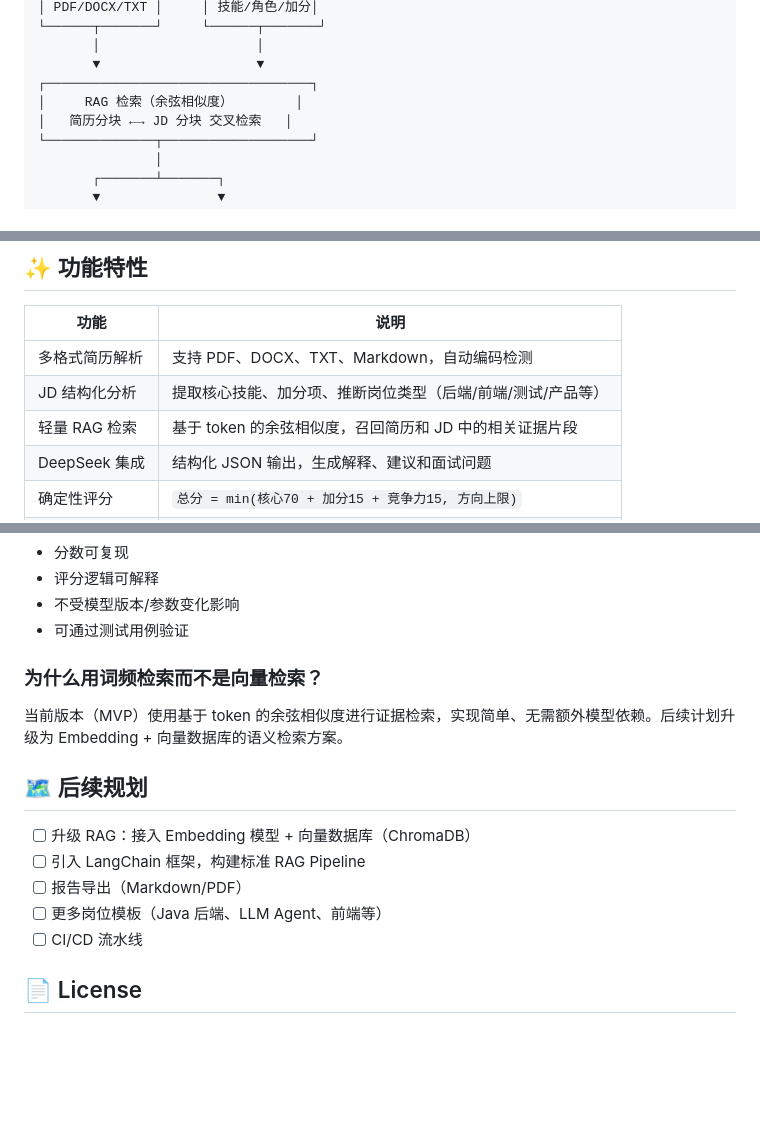
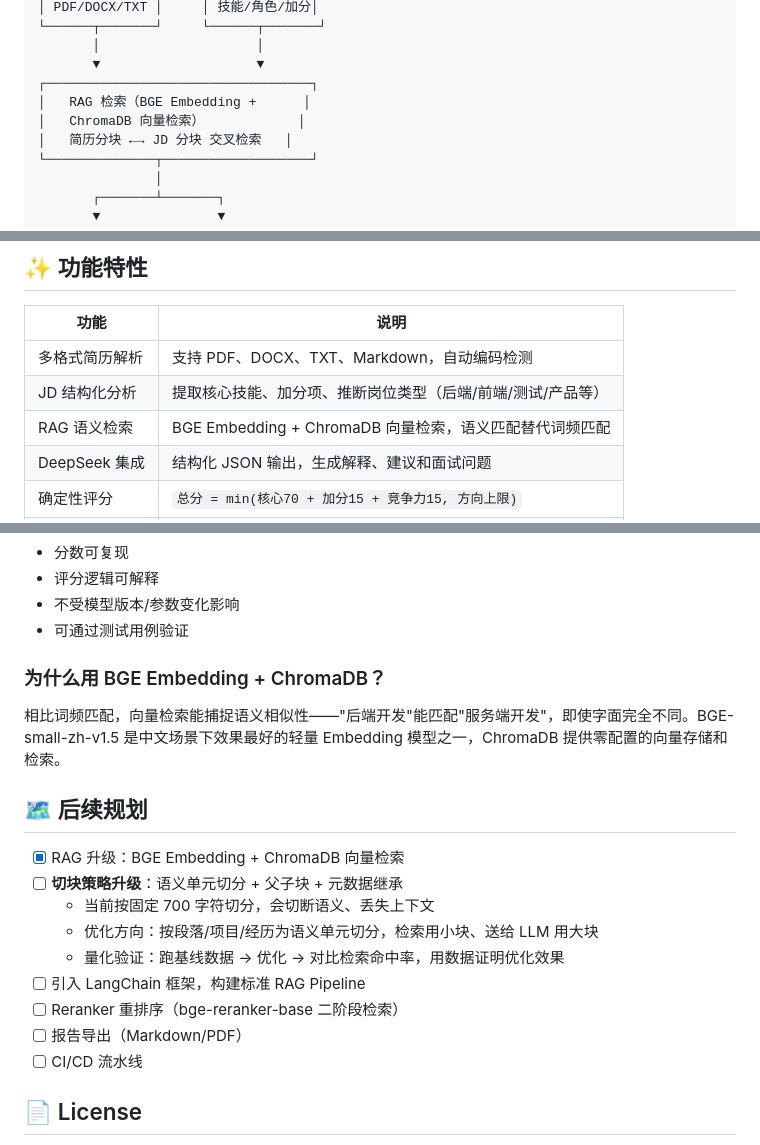
Before and after one commit to lzffzl13/JobFit, a Markdown page: README.md, 3 parts joined by grey strips. GitHub-like rendering; blank space fills up the shorter version.

Commit message:
docs: update README to reflect BGE+ChromaDB upgrade and chunking roadmap
- Updated architecture diagram and feature table
- Updated design decisions section
- Added chunking optimization plan to roadmap
- Added RAG badge

```diff
--- a/README.md
+++ b/README.md
@@ -43,7 +44,8 @@ JobFit Agent 是一个面向**实习求职场景**的 RAG（Retrieval-Augmented
        │                    │
        ▼                    ▼
 ┌──────────────────────────────────┐
-│     RAG 检索（余弦相似度）        │
+│   RAG 检索（BGE Embedding +      │
+│   ChromaDB 向量检索）            │
 │   简历分块 ←→ JD 分块 交叉检索   │
 └──────────────┬───────────────────┘
                │
@@ -69,7 +71,7 @@ JobFit Agent 是一个面向**实习求职场景**的 RAG（Retrieval-Augmented
 |------|------|
 | 多格式简历解析 | 支持 PDF、DOCX、TXT、Markdown，自动编码检测 |
 | JD 结构化分析 | 提取核心技能、加分项、推断岗位类型（后端/前端/测试/产品等） |
-| 轻量 RAG 检索 | 基于 token 的余弦相似度，召回简历和 JD 中的相关证据片段 |
+| RAG 语义检索 | BGE Embedding + ChromaDB 向量检索，语义匹配替代词频匹配 |
 | DeepSeek 集成 | 结构化 JSON 输出，生成解释、建议和面试问题 |
 | 确定性评分 | `总分 = min(核心70 + 加分15 + 竞争力15, 方向上限)` |
 | 方向性硬上限 | 防止非技术简历虚高分、关键词堆砌拿高分 |
@@ -257,16 +259,20 @@ LLM 的输出存在不确定性——同样的输入可能得到不同的分数
 - 不受模型版本/参数变化影响
 - 可通过测试用例验证
 
-### 为什么用词频检索而不是向量检索？
+### 为什么用 BGE Embedding + ChromaDB？
 
-当前版本（MVP）使用基于 token 的余弦相似度进行证据检索，实现简单、无需额外模型依赖。后续计划升级为 Embedding + 向量数据库的语义检索方案。
+相比词频匹配，向量检索能捕捉语义相似性——"后端开发"能匹配"服务端开发"，即使字面完全不同。BGE-small-zh-v1.5 是中文场景下效果最好的轻量 Embedding 模型之一，ChromaDB 提供零配置的向量存储和检索。
 
 ## 🗺️ 后续规划
 
-- [ ] 升级 RAG：接入 Embedding 模型 + 向量数据库（ChromaDB）
+- [x] RAG 升级：BGE Embedding + ChromaDB 向量检索
+- [ ] **切块策略升级**：语义单元切分 + 父子块 + 元数据继承
+  - 当前按固定 700 字符切分，会切断语义、丢失上下文
+  - 优化方向：按段落/项目/经历为语义单元切分，检索用小块、送给 LLM 用大块
+  - 量化验证：跑基线数据 → 优化 → 对比检索命中率，用数据证明优化效果
 - [ ] 引入 LangChain 框架，构建标准 RAG Pipeline
+- [ ] Reranker 重排序（bge-reranker-base 二阶段检索）
 - [ ] 报告导出（Markdown/PDF）
-- [ ] 更多岗位模板（Java 后端、LLM Agent、前端等）
 - [ ] CI/CD 流水线
 
 ## 📄 License
```
Also changed, not shown: other parts of README.md (+2 -1 lines).
